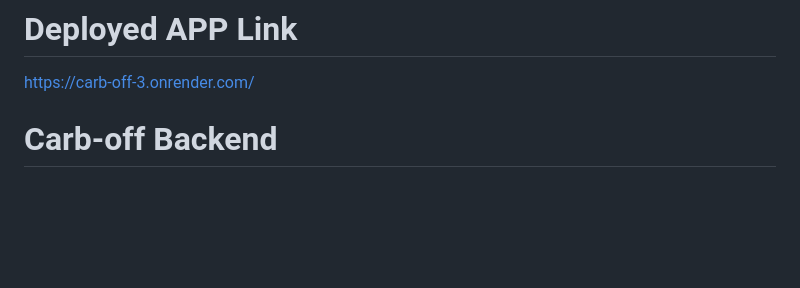
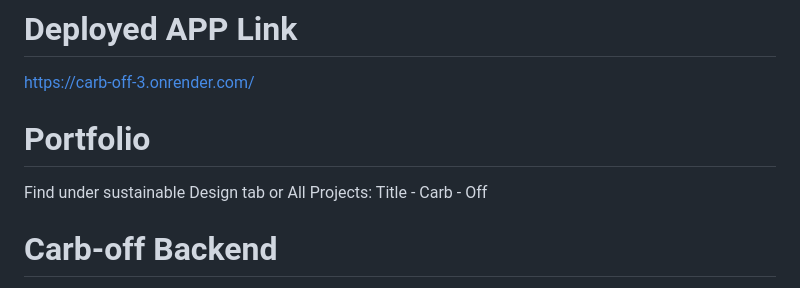
Before and after one commit to ananyashrimali03/carb-off-3, a Markdown page: README.md, the part around the change. Drawn GitHub-style; blank space fills up the shorter version.

Commit message:
Update README to include portfolio information
Added portfolio section to README with project details.

```diff
--- a/README.md
+++ b/README.md
@@ -1,5 +1,8 @@
 # Deployed APP Link
 https://carb-off-3.onrender.com/
+
+# Portfolio
+Find under sustainable Design tab or All Projects: Title - Carb - Off
 
 # Carb-off Backend
 
```
